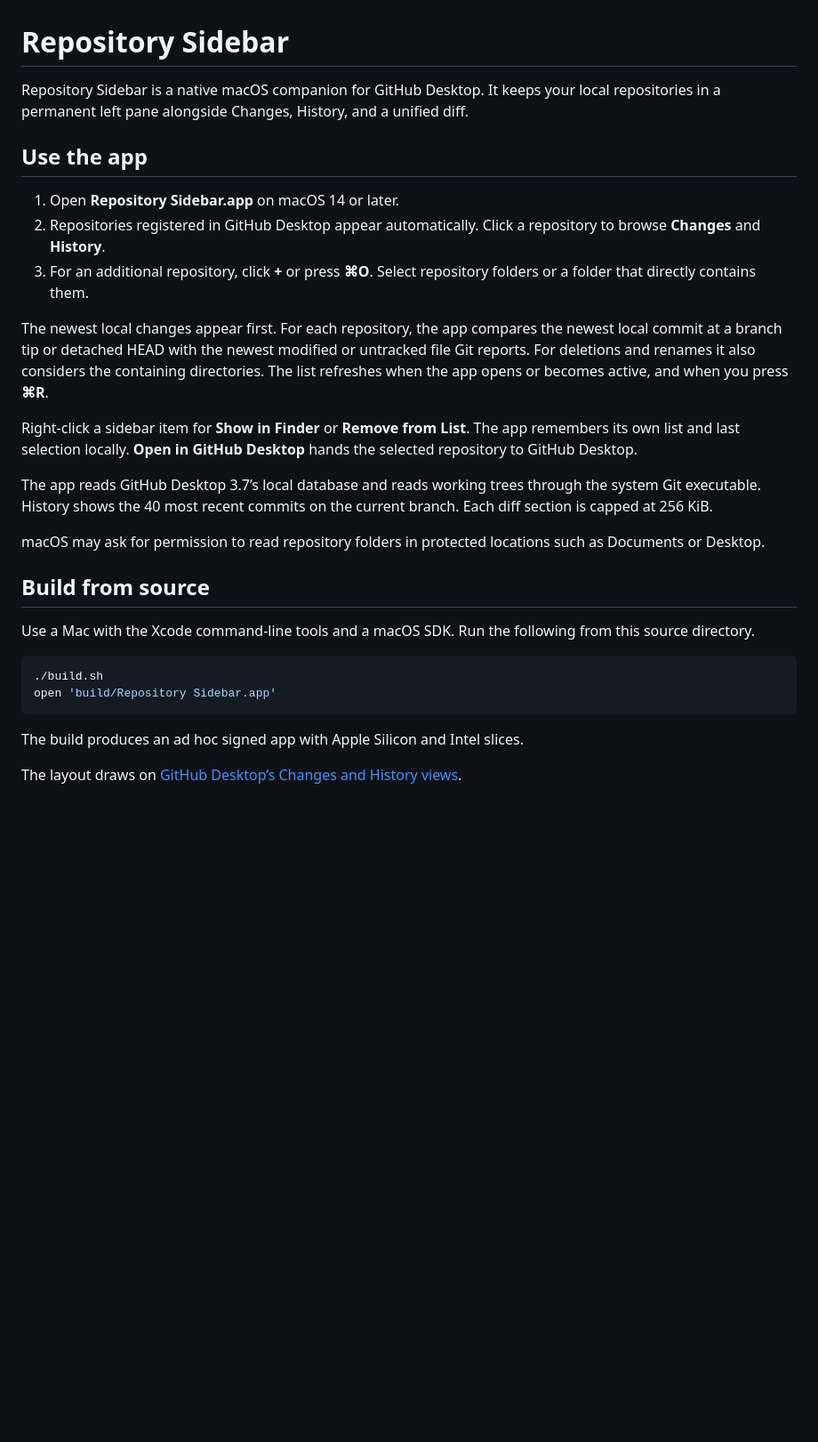
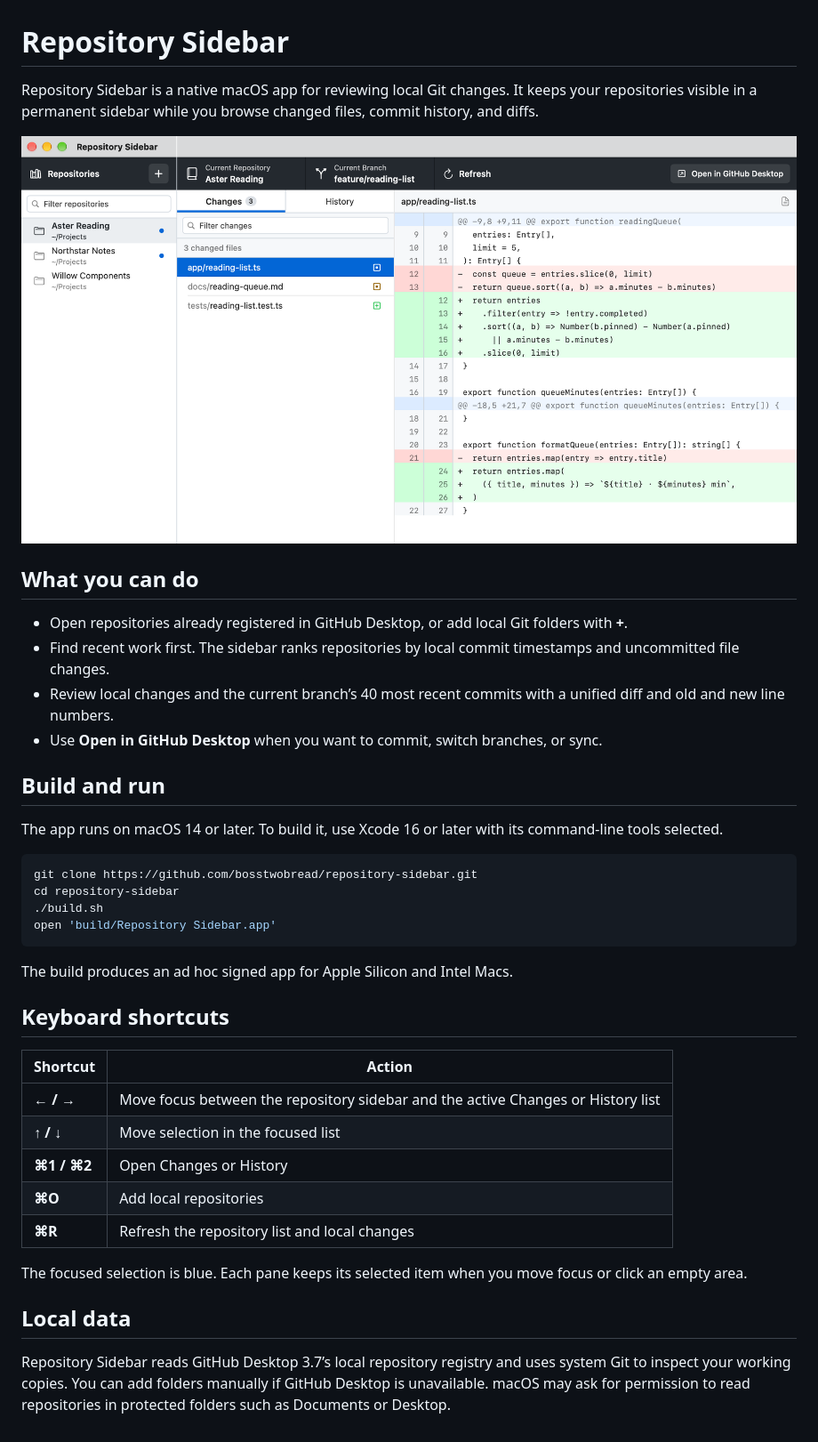
Before and after one commit to bosstwobread/repository-sidebar, a Markdown page: README.md, the part around the change. Shown at 89% size. Rendered like a GitHub page; pictures changed too: docs/repository-sidebar-demo.png (added); blank space fills up the shorter version.

Commit message:
Update Repository Sidebar and document it with a demo

````diff
--- a/README.md
+++ b/README.md
@@ -1,30 +1,41 @@
 # Repository Sidebar
 
-Repository Sidebar is a native macOS companion for GitHub Desktop. It keeps your local repositories in a permanent left pane alongside Changes, History, and a unified diff.
+Repository Sidebar is a native macOS app for reviewing local Git changes. It keeps your repositories visible in a permanent sidebar while you browse changed files, commit history, and diffs.
 
-## Use the app
+![Repository Sidebar showing three example repositories, a selected changed file, and its numbered red and green diff.](docs/repository-sidebar-demo.png)
 
-1. Open **Repository Sidebar.app** on macOS 14 or later.
-2. Repositories registered in GitHub Desktop appear automatically. Click a repository to browse **Changes** and **History**.
-3. For an additional repository, click **+** or press **⌘O**. Select repository folders or a folder that directly contains them.
+## What you can do
 
-The newest local changes appear first. For each repository, the app compares the newest local commit at a branch tip or detached HEAD with the newest modified or untracked file Git reports. For deletions and renames it also considers the containing directories. The list refreshes when the app opens or becomes active, and when you press **⌘R**.
+- Open repositories already registered in GitHub Desktop, or add local Git folders with **+**.
+- Find recent work first. The sidebar ranks repositories by local commit timestamps and uncommitted file changes.
+- Review local changes and the current branch’s 40 most recent commits with a unified diff and old and new line numbers.
+- Use **Open in GitHub Desktop** when you want to commit, switch branches, or sync.
 
-Right-click a sidebar item for **Show in Finder** or **Remove from List**. The app remembers its own list and last selection locally. **Open in GitHub Desktop** hands the selected repository to GitHub Desktop.
+## Build and run
 
-The app reads GitHub Desktop 3.7’s local database and reads working trees through the system Git executable. History shows the 40 most recent commits on the current branch. Each diff section is capped at 256 KiB.
-
-macOS may ask for permission to read repository folders in protected locations such as Documents or Desktop.
-
-## Build from source
-
-Use a Mac with the Xcode command-line tools and a macOS SDK. Run the following from this source directory.
+The app runs on macOS 14 or later. To build it, use Xcode 16 or later with its command-line tools selected.
 
 ```sh
+git clone https://github.com/bosstwobread/repository-sidebar.git
+cd repository-sidebar
 ./build.sh
 open 'build/Repository Sidebar.app'
 ```
 
-The build produces an ad hoc signed app with Apple Silicon and Intel slices.
+The build produces an ad hoc signed app for Apple Silicon and Intel Macs.
 
-The layout draws on [GitHub Desktop’s Changes and History views](https://docs.github.com/en/desktop/overview/creating-your-first-repository-using-github-desktop#part-3-exploring-github-desktop).
+## Keyboard shortcuts
+
+| Shortcut | Action |
+| --- | --- |
+| **← / →** | Move focus between the repository sidebar and the active Changes or History list |
+| **↑ / ↓** | Move selection in the focused list |
+| **⌘1 / ⌘2** | Open Changes or History |
+| **⌘O** | Add local repositories |
+| **⌘R** | Refresh the repository list and local changes |
+
+The focused selection is blue. Each pane keeps its selected item when you move focus or click an empty area.
+
+## Local data
+
+Repository Sidebar reads GitHub Desktop 3.7’s local repository registry and uses system Git to inspect your working copies. You can add folders manually if GitHub Desktop is unavailable. macOS may ask for permission to read repositories in protected folders such as Documents or Desktop.
````
Also changed, not shown: 2 other files.
